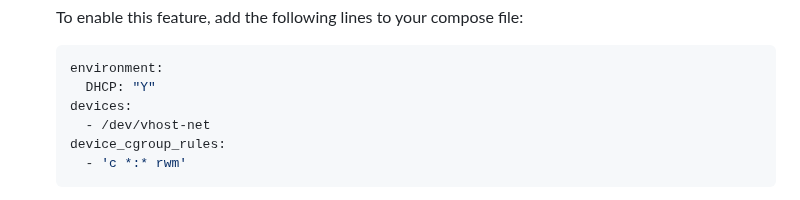
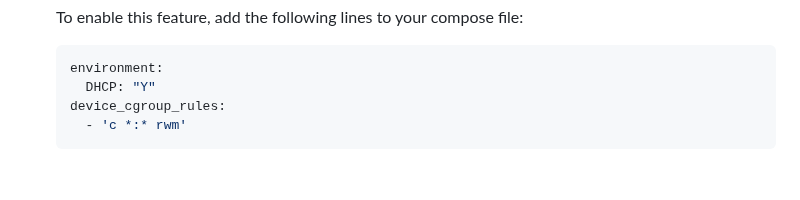
Before and after one commit to vdsm/virtual-dsm, a Markdown page: readme.md, the part around the change. GitHub-like rendering; blank space fills up the shorter version.

Commit message:
docs: Readme (#493)

````diff
--- a/readme.md
+++ b/readme.md
@@ -169,8 +169,6 @@ docker run -it --rm -p 5000:5000 --device=/dev/kvm --cap-add NET_ADMIN --stop-ti
     ```yaml
     environment:
       DHCP: "Y"
-    devices:
-      - /dev/vhost-net
     device_cgroup_rules:
       - 'c *:* rwm'
     ```
````
